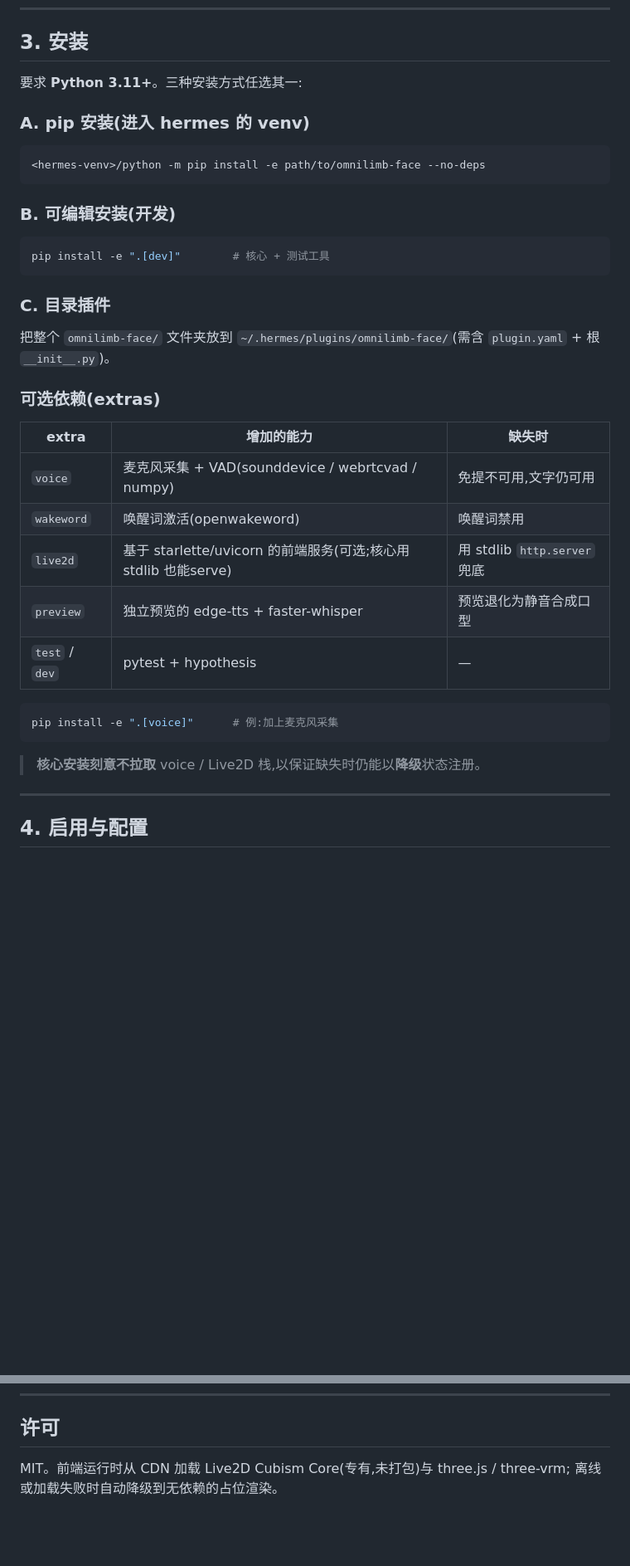
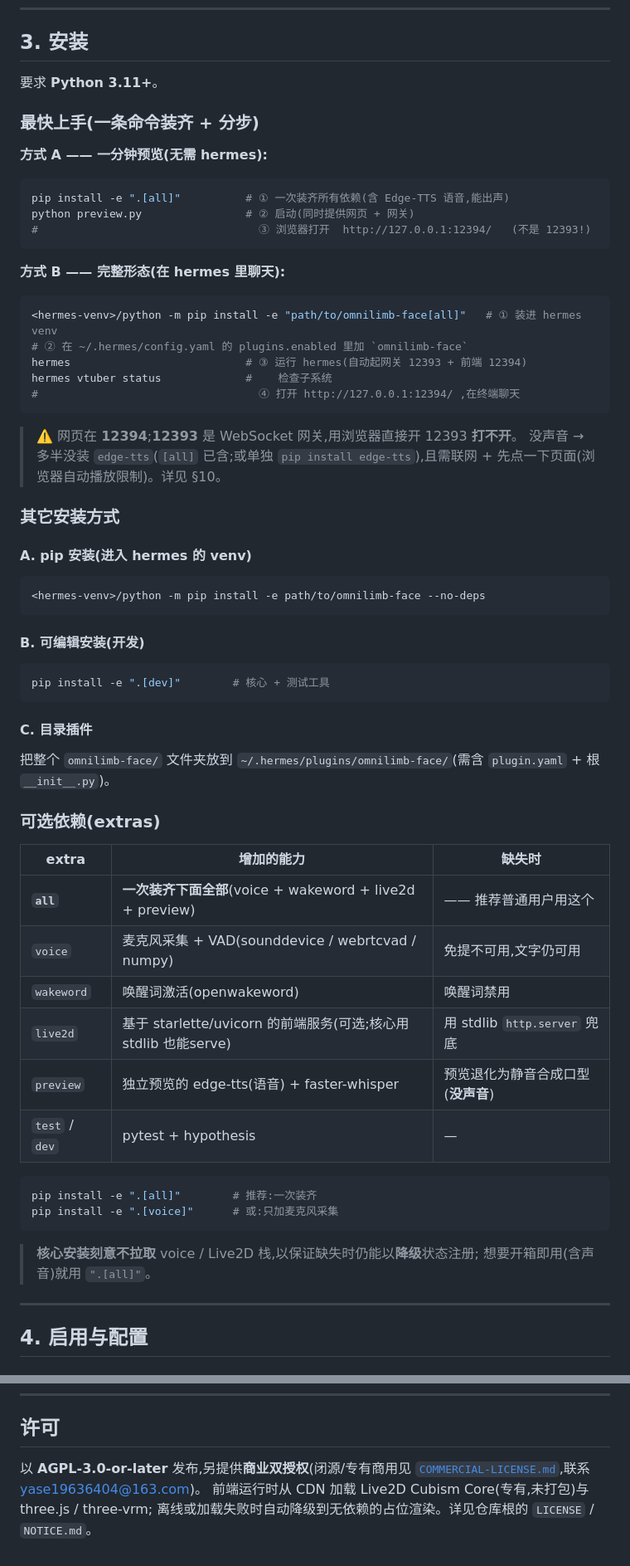
Before and after one commit to seanyang1983/omnilimb-face, a Markdown page: docs/GUIDE.md, 2 parts joined by grey strips. Shown at 83% size. GitHub-like rendering; blank space fills up the shorter version.

Commit message:
docs(GUIDE): step-by-step Getting Started (A/B paths + [all]), port 12394-vs-12393 & no-sound troubleshooting, fix stale MIT->AGPL license note

````diff
--- a/docs/GUIDE.md
+++ b/docs/GUIDE.md
@@ -85,35 +85,62 @@ hermes 核心文件**。
 
 ## 3. 安装
 
-要求 **Python 3.11+**。三种安装方式任选其一:
+要求 **Python 3.11+**。
 
-### A. pip 安装(进入 hermes 的 venv)
+### 最快上手(一条命令装齐 + 分步)
+
+**方式 A —— 一分钟预览(无需 hermes):**
+```bash
+pip install -e ".[all]"          # ① 一次装齐所有依赖(含 Edge-TTS 语音,能出声)
+python preview.py                # ② 启动(同时提供网页 + 网关)
+#                                  ③ 浏览器打开  http://127.0.0.1:12394/   (不是 12393!)
+```
+
+**方式 B —— 完整形态(在 hermes 里聊天):**
+```bash
+<hermes-venv>/python -m pip install -e "path/to/omnilimb-face[all]"   # ① 装进 hermes venv
+# ② 在 ~/.hermes/config.yaml 的 plugins.enabled 里加 `omnilimb-face`
+hermes                           # ③ 运行 hermes(自动起网关 12393 + 前端 12394)
+hermes vtuber status             #    检查子系统
+#                                  ④ 打开 http://127.0.0.1:12394/ ,在终端聊天
+```
+
+> ⚠️ 网页在 **12394**;**12393** 是 WebSocket 网关,用浏览器直接开 12393 **打不开**。
+> 没声音 → 多半没装 `edge-tts`(`[all]` 已含;或单独 `pip install edge-tts`),且需联网 +
+> 先点一下页面(浏览器自动播放限制)。详见 §10。
+
+### 其它安装方式
+
+#### A. pip 安装(进入 hermes 的 venv)
 ```bash
 <hermes-venv>/python -m pip install -e path/to/omnilimb-face --no-deps
 ```
 
-### B. 可编辑安装(开发)
+#### B. 可编辑安装(开发)
 ```bash
 pip install -e ".[dev]"        # 核心 + 测试工具
 ```
 
-### C. 目录插件
+#### C. 目录插件
 把整个 `omnilimb-face/` 文件夹放到 `~/.hermes/plugins/omnilimb-face/`(需含 `plugin.yaml` + 根 `__init__.py`)。
 
 ### 可选依赖(extras)
 | extra | 增加的能力 | 缺失时 |
 |---|---|---|
+| **`all`** | **一次装齐下面全部**(voice + wakeword + live2d + preview) | —— 推荐普通用户用这个 |
 | `voice` | 麦克风采集 + VAD(sounddevice / webrtcvad / numpy) | 免提不可用,文字仍可用 |
 | `wakeword` | 唤醒词激活(openwakeword) | 唤醒词禁用 |
 | `live2d` | 基于 starlette/uvicorn 的前端服务(可选;核心用 stdlib 也能serve) | 用 stdlib `http.server` 兜底 |
-| `preview` | 独立预览的 edge-tts + faster-whisper | 预览退化为静音合成口型 |
+| `preview` | 独立预览的 edge-tts(语音) + faster-whisper | 预览退化为静音合成口型(**没声音**) |
 | `test` / `dev` | pytest + hypothesis | — |
 
 ```bash
-pip install -e ".[voice]"      # 例:加上麦克风采集
+pip install -e ".[all]"        # 推荐:一次装齐
+pip install -e ".[voice]"      # 或:只加麦克风采集
 ```
 
-> **核心安装刻意不拉取** voice / Live2D 栈,以保证缺失时仍能以**降级**状态注册。
+> **核心安装刻意不拉取** voice / Live2D 栈,以保证缺失时仍能以**降级**状态注册;
+> 想要开箱即用(含声音)就用 `".[all]"`。
 
 ---
 
@@ -420,5 +450,7 @@ omnilimb-face/
 
 ## 许可
 
-MIT。前端运行时从 CDN 加载 Live2D Cubism Core(专有,未打包)与 three.js / three-vrm;
-离线或加载失败时自动降级到无依赖的占位渲染。
+以 **AGPL-3.0-or-later** 发布,另提供**商业双授权**(闭源/专有商用见
+[`COMMERCIAL-LICENSE.md`](../COMMERCIAL-LICENSE.md),联系 yase19636404@163.com)。
+前端运行时从 CDN 加载 Live2D Cubism Core(专有,未打包)与 three.js / three-vrm;
+离线或加载失败时自动降级到无依赖的占位渲染。详见仓库根的 `LICENSE` / `NOTICE.md`。
````
Also changed, not shown: other parts of docs/GUIDE.md (+3 -0 lines).
